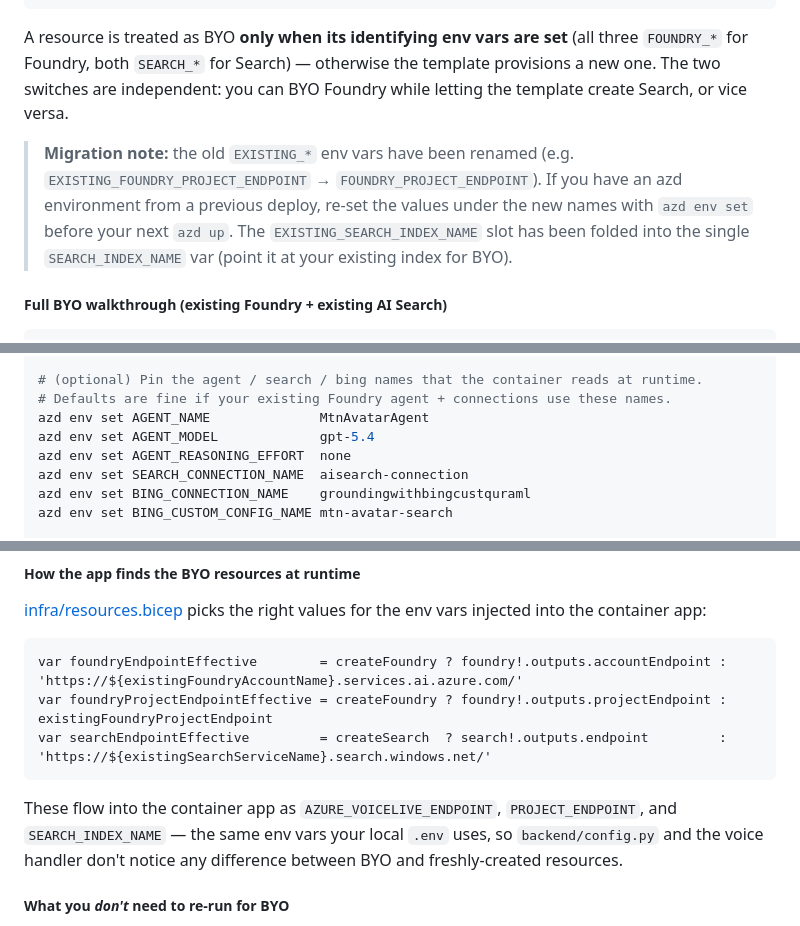
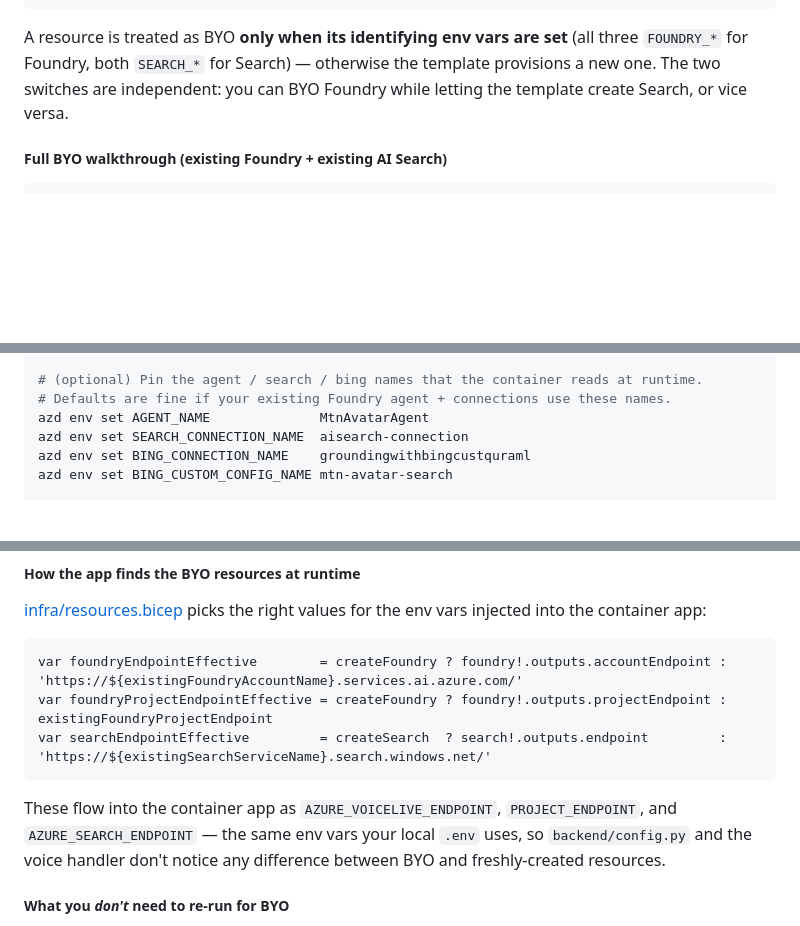
Before and after one commit to SridharArrabelly/mtn-exec-copilot, a Markdown page: README.md, 3 parts joined by grey strips. Rendered like a GitHub page; blank space fills up the shorter version.

Commit message:
docs: fix BYO walkthrough accuracy in README
- Remove stale EXISTING_* migration note (vars fully removed from infra)
- Drop AGENT_MODEL / AGENT_REASONING_EFFORT from the BYO "names the
  container reads at runtime" block; the runtime never reads them (they
  only feed setup_foundry_agent.py at provisioning, which BYO skips)
- Correct the injected env var: searchEndpointEffective flows in as
  AZURE_SEARCH_ENDPOINT, not SEARCH_INDEX_NAME (containerApp.bicep)
- Add missing blank line before "Tune the runtime config" heading

Co-authored-by: Copilot <223556219+Copilot@users.noreply.github.com>

````diff
--- a/README.md
+++ b/README.md
@@ -270,8 +270,6 @@ var createSearch  = empty(searchServiceName)  || empty(searchResourceGroup)
 
 A resource is treated as BYO **only when its identifying env vars are set** (all three `FOUNDRY_*` for Foundry, both `SEARCH_*` for Search) — otherwise the template provisions a new one. The two switches are independent: you can BYO Foundry while letting the template create Search, or vice versa.
 
-> **Migration note:** the old `EXISTING_*` env vars have been renamed (e.g. `EXISTING_FOUNDRY_PROJECT_ENDPOINT` → `FOUNDRY_PROJECT_ENDPOINT`). If you have an azd environment from a previous deploy, re-set the values under the new names with `azd env set` before your next `azd up`. The `EXISTING_SEARCH_INDEX_NAME` slot has been folded into the single `SEARCH_INDEX_NAME` var (point it at your existing index for BYO).
-
 ##### Full BYO walkthrough (existing Foundry + existing AI Search)
 
 ```bash
@@ -305,8 +303,6 @@ azd env set APPINSIGHTS_RESOURCE_GROUP rg-shared-observability
 # (optional) Pin the agent / search / bing names that the container reads at runtime.
 # Defaults are fine if your existing Foundry agent + connections use these names.
 azd env set AGENT_NAME              MtnAvatarAgent
-azd env set AGENT_MODEL             gpt-5.4
-azd env set AGENT_REASONING_EFFORT  none
 azd env set SEARCH_CONNECTION_NAME  aisearch-connection
 azd env set BING_CONNECTION_NAME    groundingwithbingcustquraml
 azd env set BING_CUSTOM_CONFIG_NAME mtn-avatar-search
@@ -353,7 +349,7 @@ var foundryProjectEndpointEffective = createFoundry ? foundry!.outputs.projectEn
 var searchEndpointEffective         = createSearch  ? search!.outputs.endpoint         : 'https://${existingSearchServiceName}.search.windows.net/'
 ```
 
-These flow into the container app as `AZURE_VOICELIVE_ENDPOINT`, `PROJECT_ENDPOINT`, and `SEARCH_INDEX_NAME` — the same env vars your local `.env` uses, so `backend/config.py` and the voice handler don't notice any difference between BYO and freshly-created resources.
+These flow into the container app as `AZURE_VOICELIVE_ENDPOINT`, `PROJECT_ENDPOINT`, and `AZURE_SEARCH_ENDPOINT` — the same env vars your local `.env` uses, so `backend/config.py` and the voice handler don't notice any difference between BYO and freshly-created resources.
 
 ##### What you *don't* need to re-run for BYO
 
````
Also changed, not shown: other parts of README.md (+1 -0 lines).
